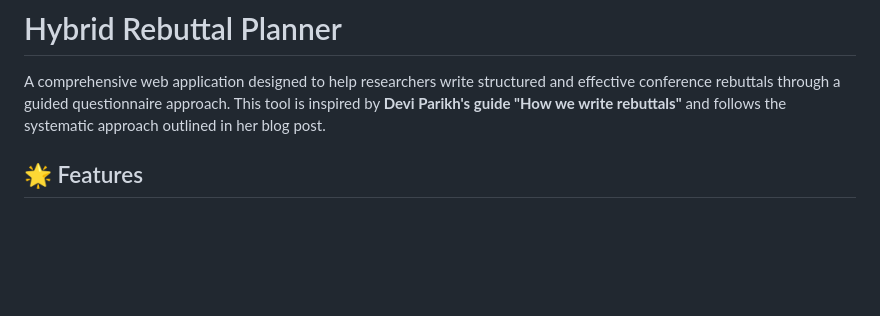
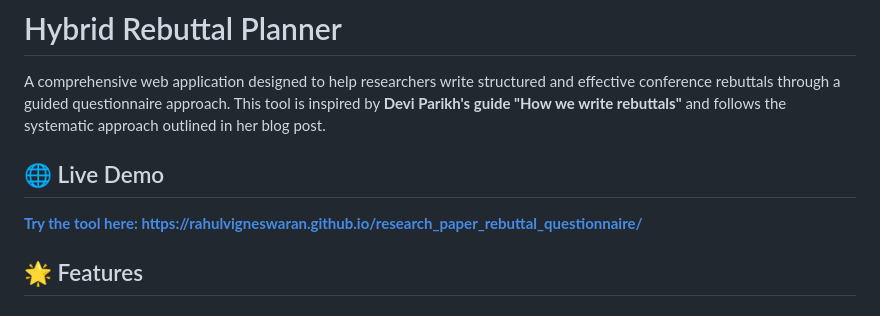
Before and after one commit to rahulvigneswaran/research_paper_rebuttal_questionnaire, a Markdown page: README.md, the part around the change. Drawn GitHub-style; blank space fills up the shorter version.

Commit message:
Add GitHub Pages site link to README

```diff
--- a/README.md
+++ b/README.md
@@ -1,6 +1,10 @@
 # Hybrid Rebuttal Planner
 
 A comprehensive web application designed to help researchers write structured and effective conference rebuttals through a guided questionnaire approach. This tool is inspired by **Devi Parikh's guide "How we write rebuttals"** and follows the systematic approach outlined in her blog post.
+
+## 🌐 Live Demo
+
+**[Try the tool here: https://rahulvigneswaran.github.io/research_paper_rebuttal_questionnaire/](https://rahulvigneswaran.github.io/research_paper_rebuttal_questionnaire/)**
 
 ## 🌟 Features
 
```
